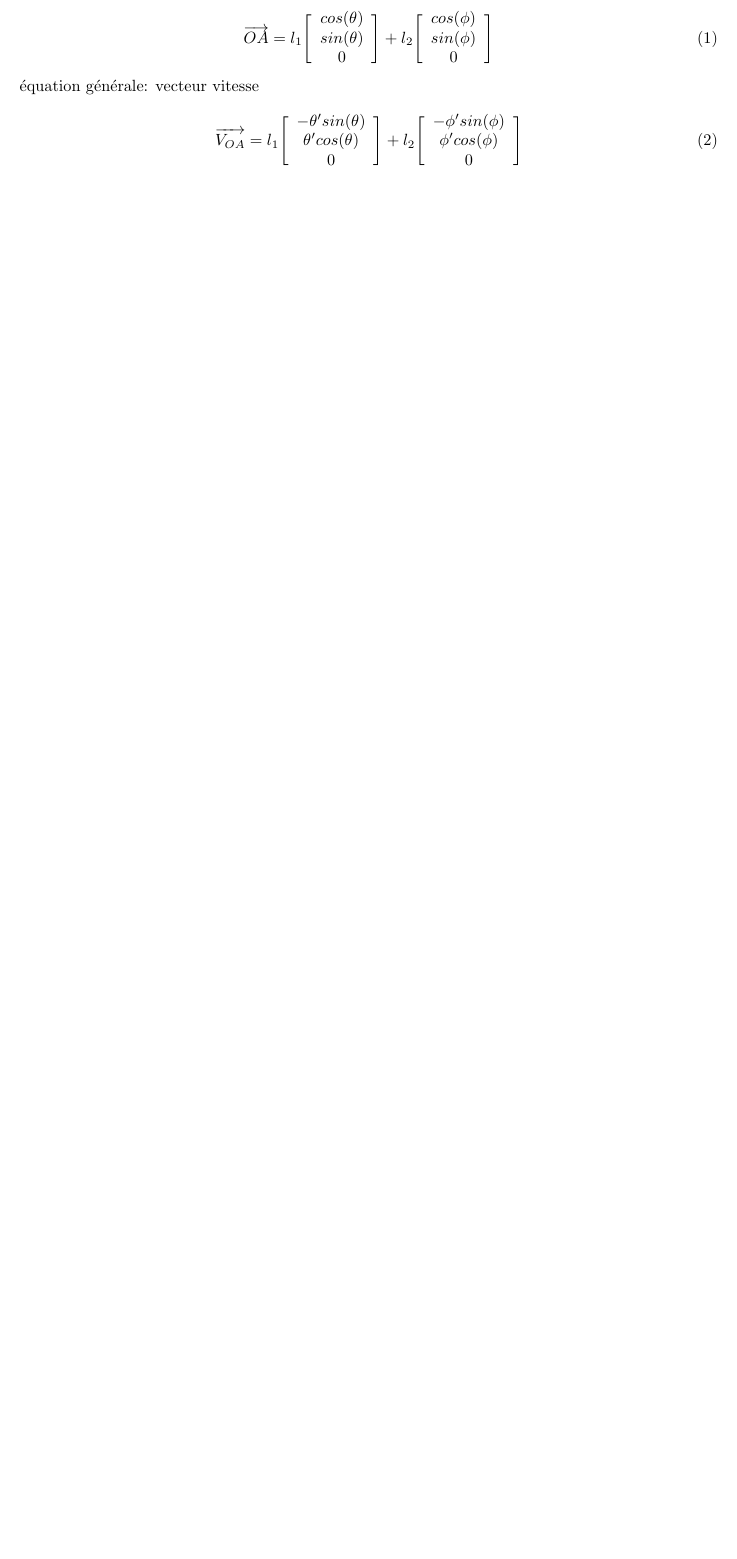
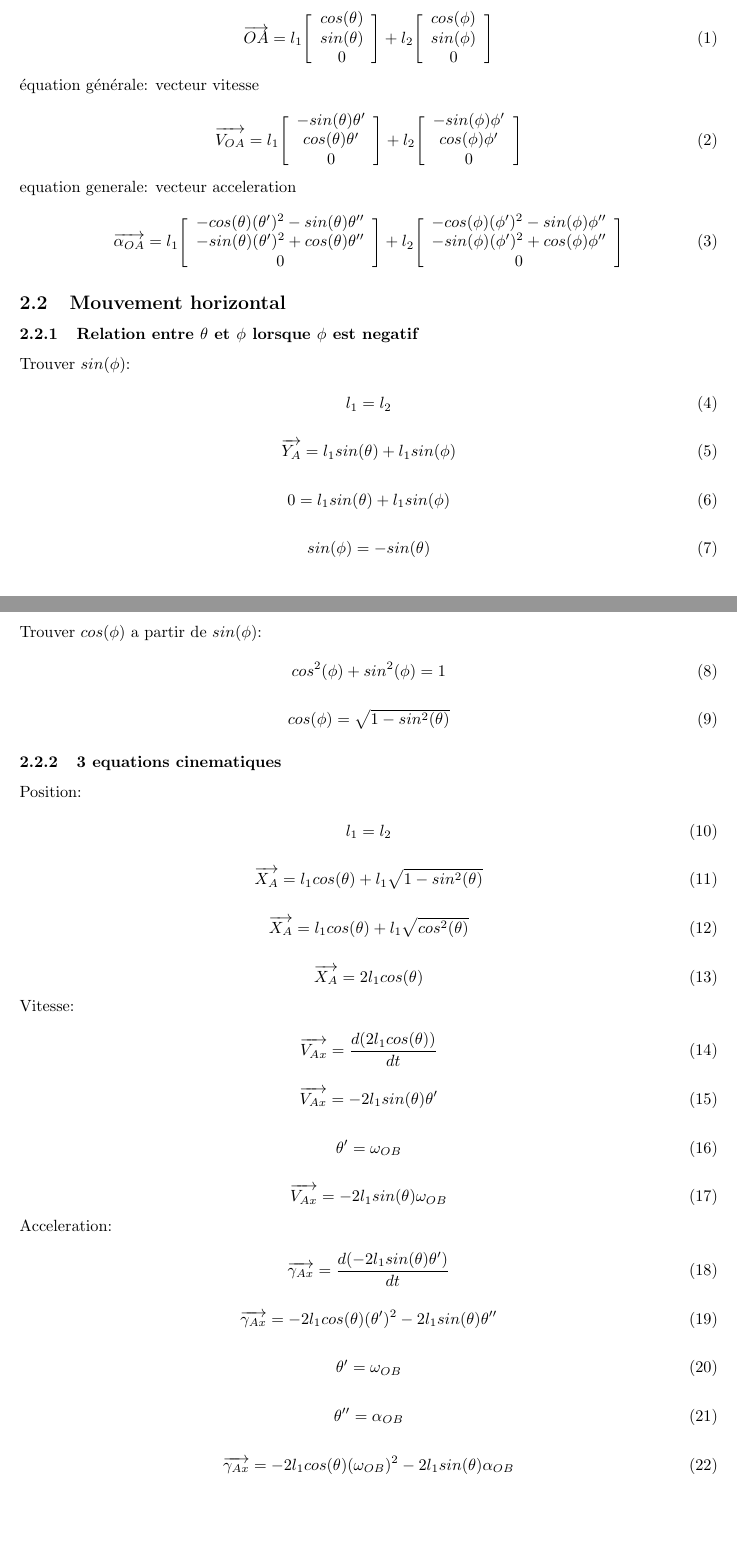
Before and after one commit to pgarneau/s4_app1, a LaTeX document (rapport/rapport_s4_app1.tex): part of page 3 of 3 before the commit and two parts of pages 3 and 4 of 4 after it, the two joined at a grey line, cut so that both start at the same text, the shorter picture padded with empty space. Compiled offline with pdfLaTeX.

Commit message:
Added horizontal equations

```diff
--- a/rapport/rapport_s4_app1.tex
+++ b/rapport/rapport_s4_app1.tex
@@ -57,21 +58,131 @@ Lorem ipsum dolor sit amet, consectetur adipiscing elit. Quisque ultricies et er
     0
     \end{array}\Bigg]
 \end{equation}
-équation générale: vecteur vitesse
+
+\noindent équation générale: vecteur vitesse
 
 \begin{equation}
 \overrightarrow{V_{OA}} =
     l_1\Bigg[\begin{array}{cc}
-    -\theta'sin(\theta) \\
-    \theta'cos(\theta) \\
+    -sin(\theta)\theta' \\
+    cos(\theta)\theta' \\
     0
     \end{array}\Bigg]
     +
     l_2\Bigg[\begin{array}{cc}
-    -\phi'sin(\phi) \\
-    \phi'cos(\phi) \\
+    -sin(\phi)\phi' \\
+    cos(\phi)\phi' \\
     0
     \end{array}\Bigg]
 \end{equation}
 
+\noindent equation generale: vecteur acceleration
+
+\begin{equation}
+\overrightarrow{\alpha_{OA}} =
+	l_1\Bigg[\begin{array}{cc}
+	-cos(\theta)(\theta')^2-sin(\theta)\theta'' \\
+	-sin(\theta)(\theta')^2+cos(\theta)\theta'' \\
+	0
+	\end{array}\Bigg]
+	+
+	l_2\Bigg[\begin{array}{cc}
+	-cos(\phi)(\phi')^2-sin(\phi)\phi'' \\
+	-sin(\phi)(\phi')^2+cos(\phi)\phi'' \\
+	0
+	\end{array}\Bigg]
+\end{equation}
+
+\subsection{Mouvement horizontal}
+\subsubsection{Relation entre $\theta$ et $\phi$ lorsque $\phi$ est negatif}
+
+Trouver $sin(\phi)$:
+
+\begin{equation}
+l_1 = l_2
+\end{equation}
+
+\begin{equation}
+\overrightarrow{Y_A} = l_1sin(\theta)+l_1sin(\phi)
+\end{equation}
+
+\begin{equation}
+0 = l_1sin(\theta)+l_1sin(\phi)
+\end{equation}
+
+\begin{equation}
+sin(\phi) = -sin(\theta)
+\end{equation}
+
+\newpage
+\noindent Trouver $cos(\phi)$ a partir de $sin(\phi)$:
+
+\begin{equation}
+cos^2(\phi)+sin^2(\phi) = 1
+\end{equation}
+
+\begin{equation}
+cos(\phi) = \sqrt{1-sin^2(\theta)}
+\end{equation}
+
+\subsubsection{3 equations cinematiques}
+
+Position:
+
+\begin{equation}
+l_1 = l_2
+\end{equation}
+
+\begin{equation}
+\overrightarrow{X_A} = l_1cos(\theta)+l_1\sqrt{1-sin^2(\theta)}
+\end{equation}
+
+\begin{equation}
+\overrightarrow{X_A} = l_1cos(\theta)+l_1\sqrt{cos^2(\theta)}
+\end{equation}
+
+\begin{equation}
+\overrightarrow{X_A} = 2l_1cos(\theta)
+\end{equation}
+
+\noindent Vitesse:
+
+\begin{equation}
+\overrightarrow{V_{Ax}} = \frac{d(2l_1cos(\theta))}{dt}
+\end{equation}
+
+\begin{equation}
+\overrightarrow{V_{Ax}} = -2l_1sin(\theta)\theta'
+\end{equation}
+
+\begin{equation}
+\theta' = \omega_{OB}
+\end{equation}
+
+\begin{equation}
+\overrightarrow{V_{Ax}} = -2l_1sin(\theta)\omega_{OB}
+\end{equation}
+
+\noindent Acceleration:
+
+\begin{equation}
+\overrightarrow{\gamma_{Ax}} = \frac{d(-2l_1sin(\theta)\theta')}{dt}
+\end{equation}
+
+\begin{equation}
+\overrightarrow{\gamma_{Ax}} = -2l_1cos(\theta)(\theta')^2-2l_1sin(\theta)\theta''
+\end{equation}
+
+\begin{equation}
+\theta' = \omega_{OB}
+\end{equation}
+
+\begin{equation}
+\theta'' = \alpha_{OB}
+\end{equation}
+
+\begin{equation}
+\overrightarrow{\gamma_{Ax}} = -2l_1cos(\theta)(\omega_{OB})^2-2l_1sin(\theta)\alpha_{OB}
+\end{equation}
+
 \end{document}
```
Also changed, not shown: rapport/rapport_s4_app1.pdf (added), rapport/rapport_s4_app1.tex (1 more changed lines), 3 other files.
